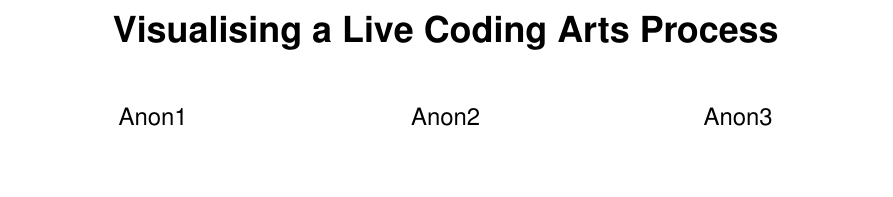
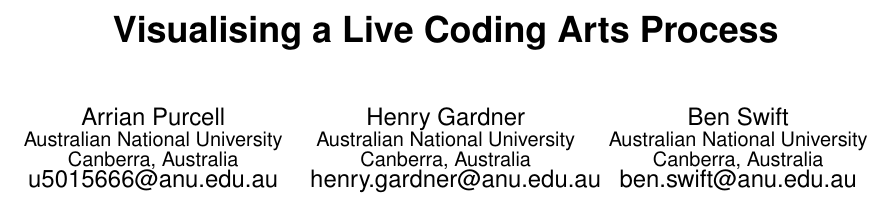
Before and after one commit to arrian/research-project, a LaTeX paper (ozchi-paper/arrian-ozchi-2014.tex): part of page 1 of 4, cut so that both start at the same text, the shorter picture padded with empty space. Compiled offline with pdfLaTeX.

Commit message:
Minor ozchi edits.

```diff
--- a/ozchi-paper/arrian-ozchi-2014.tex
+++ b/ozchi-paper/arrian-ozchi-2014.tex
@@ -7,18 +7,18 @@
 
 \numberofauthors{3}
 \author{
-\alignauthor Anon1\\
-       \affaddr{-}\\
-       \affaddr{-}\\
-       \email{-}
-\alignauthor Anon2\\
-       \affaddr{-}\\
-       \affaddr{-}\\
-       \email{-}
-\alignauthor Anon3\\
-       \affaddr{-}\\
-       \affaddr{-}\\
-       \email{-}
+\alignauthor Arrian Purcell\\
+       \affaddr{Australian National University}\\
+       \affaddr{Canberra, Australia}\\
+       \email{u5015666@anu.edu.au}
+\alignauthor Henry Gardner\\
+       \affaddr{Australian National University}\\
+       \affaddr{Canberra, Australia}\\
+       \email{henry.gardner@anu.edu.au}
+\alignauthor Ben Swift\\
+       \affaddr{Australian National University}\\
+       \affaddr{Canberra, Australia}\\
+       \email{ben.swift@anu.edu.au}
 }
 
 \maketitle
```
Also changed, not shown: ozchi-paper/arrian-ozchi-2014.tex (5 more changed lines).
